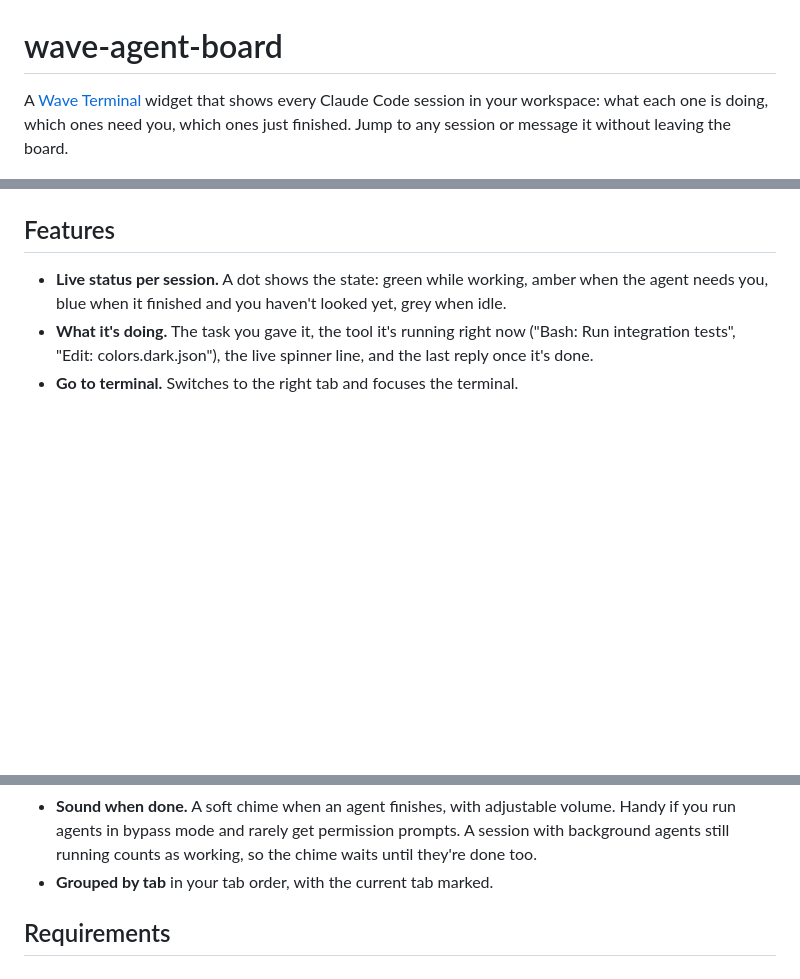
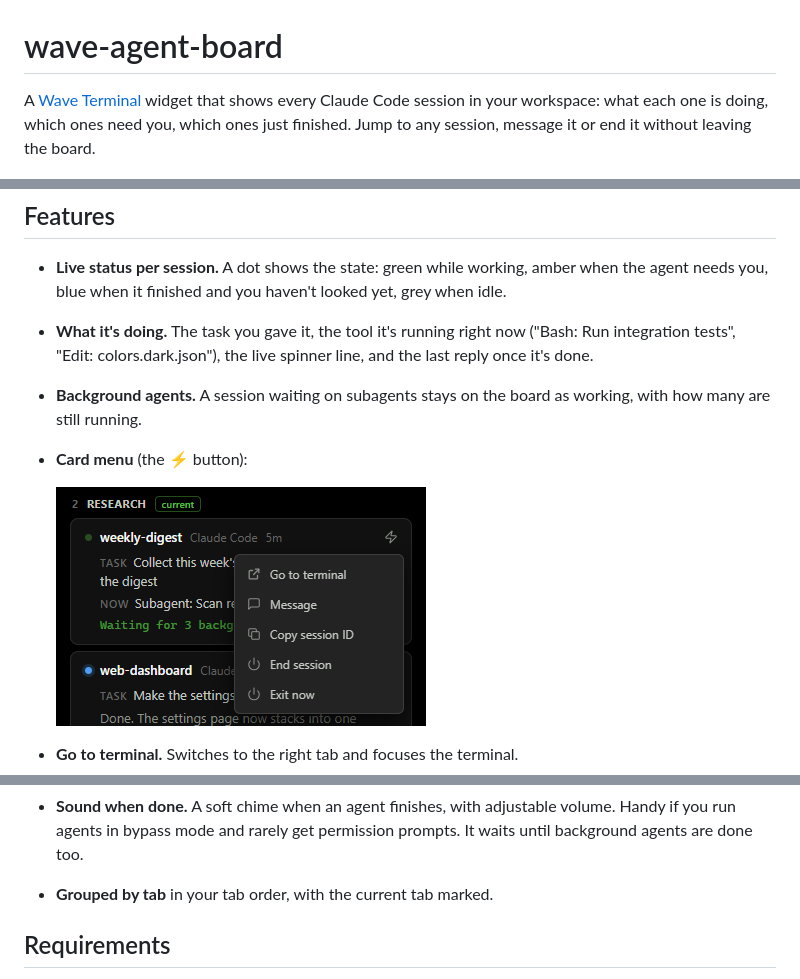
Before and after one commit to RomanUserExpert/wave-agent-board, a Markdown page: README.md, 3 parts joined by grey strips. Rendered like a GitHub page; blank space fills up the shorter version.

Commit message:
README: card menu screenshot, background agents
Co-Authored-By: Claude Opus 5.5 <noreply@anthropic.com>

```diff
--- a/README.md
+++ b/README.md
@@ -1,8 +1,8 @@
 # wave-agent-board
 
 A [Wave Terminal](https://www.waveterm.dev/) widget that shows every Claude Code session in your workspace:
-what each one is doing, which ones need you, which ones just finished. Jump to any session or message it
-without leaving the board.
+what each one is doing, which ones need you, which ones just finished. Jump to any session, message it
+or end it without leaving the board.
 
 <img src="docs/screenshot.png" alt="The agent board inside Wave Terminal" width="370">
 
@@ -12,6 +12,12 @@ without leaving the board.
   blue when it finished and you haven't looked yet, grey when idle.
 - **What it's doing.** The task you gave it, the tool it's running right now ("Bash: Run integration tests",
   "Edit: colors.dark.json"), the live spinner line, and the last reply once it's done.
+- **Background agents.** A session waiting on subagents stays on the board as working, with how many are still
+  running.
+- **Card menu** (the ⚡ button):
+
+  <img src="docs/menu.png" alt="The card menu: Go to terminal, Message, Copy session ID, End session, Exit now" width="370">
+
 - **Go to terminal.** Switches to the right tab and focuses the terminal.
 - **Message.** Type into a session from the board. The text goes straight into the terminal, with no tab switching.
   Shift+Enter starts a new line. Paste, drop or attach images: they arrive as `[Image #N]`, just like pasting
@@ -23,8 +29,7 @@ without leaving the board.
   changed with `"wrapUpPrompt"` in `~/.wave-agent-board/config.json`. **Exit now** skips the wrap-up: it interrupts
   a running turn, clears the prompt and types `/exit`. Both ask for a second click; the terminal itself stays open.
 - **Sound when done.** A soft chime when an agent finishes, with adjustable volume. Handy if you run agents in
-  bypass mode and rarely get permission prompts. A session with background agents still running counts as
-  working, so the chime waits until they're done too.
+  bypass mode and rarely get permission prompts. It waits until background agents are done too.
 - **Grouped by tab** in your tab order, with the current tab marked.
 
 ## Requirements
```
